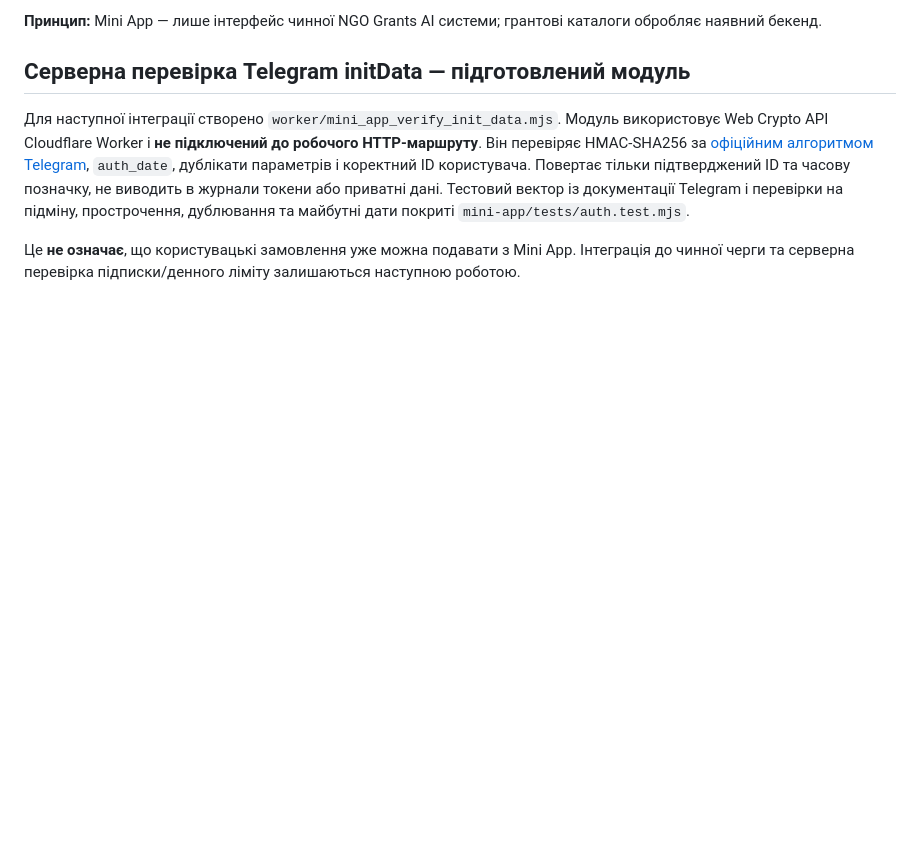
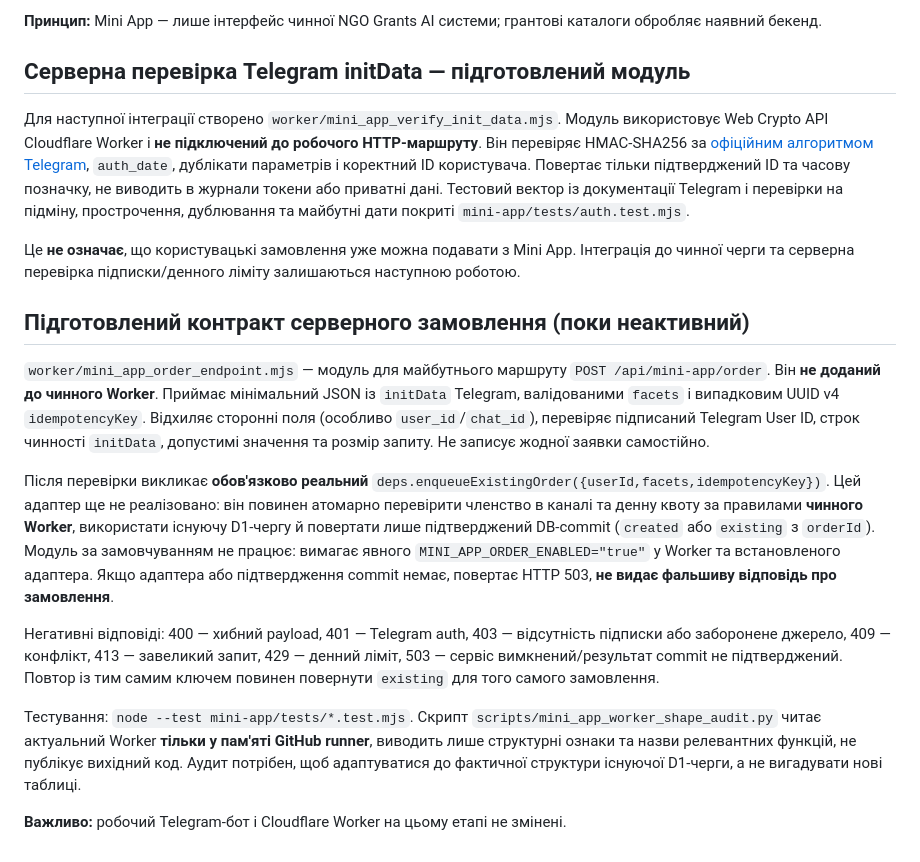
Before and after one commit to Prool-bot/ngo-grants-facebook, a Markdown page: mini-app/README.md, the part around the change. Drawn GitHub-style; blank space fills up the shorter version.

Commit message:
Document fail-closed Mini App order API contract and pending real queue integration

```diff
--- a/mini-app/README.md
+++ b/mini-app/README.md
@@ -52,3 +52,15 @@
 Для наступної інтеграції створено `worker/mini_app_verify_init_data.mjs`. Модуль використовує Web Crypto API Cloudflare Worker і **не підключений до робочого HTTP-маршруту**. Він перевіряє HMAC-SHA256 за [офіційним алгоритмом Telegram](https://core.telegram.org/bots/webapps#validating-data-received-via-the-mini-app), `auth_date`, дублікати параметрів і коректний ID користувача. Повертає тільки підтверджений ID та часову позначку, не виводить в журнали токени або приватні дані. Тестовий вектор із документації Telegram і перевірки на підміну, прострочення, дублювання та майбутні дати покриті `mini-app/tests/auth.test.mjs`.
 
 Це **не означає**, що користувацькі замовлення уже можна подавати з Mini App. Інтеграція до чинної черги та серверна перевірка підписки/денного ліміту залишаються наступною роботою.
+
+## Підготовлений контракт серверного замовлення (поки неактивний)
+
+`worker/mini_app_order_endpoint.mjs` — модуль для майбутнього маршруту `POST /api/mini-app/order`. Він **не доданий до чинного Worker**. Приймає мінімальний JSON із `initData` Telegram, валідованими `facets` і випадковим UUID v4 `idempotencyKey`. Відхиляє сторонні поля (особливо `user_id`/`chat_id`), перевіряє підписаний Telegram User ID, строк чинності `initData`, допустимі значення та розмір запиту. Не записує жодної заявки самостійно.
+
+Після перевірки викликає **обов'язково реальний** `deps.enqueueExistingOrder({userId,facets,idempotencyKey})`. Цей адаптер ще не реалізовано: він повинен атомарно перевірити членство в каналі та денну квоту за правилами **чинного Worker**, використати існуючу D1-чергу й повертати лише підтверджений DB-commit (`created` або `existing` з `orderId`). Модуль за замовчуванням не працює: вимагає явного `MINI_APP_ORDER_ENABLED="true"` у Worker та встановленого адаптера. Якщо адаптера або підтвердження commit немає, повертає HTTP 503, **не видає фальшиву відповідь про замовлення**.
+
+Негативні відповіді: 400 — хибний payload, 401 — Telegram auth, 403 — відсутність підписки або заборонене джерело, 409 — конфлікт, 413 — завеликий запит, 429 — денний ліміт, 503 — сервіс вимкнений/результат commit не підтверджений. Повтор із тим самим ключем повинен повернути `existing` для того самого замовлення.
+
+Тестування: `node --test mini-app/tests/*.test.mjs`. Скрипт `scripts/mini_app_worker_shape_audit.py` читає актуальний Worker **тільки у пам'яті GitHub runner**, виводить лише структурні ознаки та назви релевантних функцій, не публікує вихідний код. Аудит потрібен, щоб адаптуватися до фактичної структури існуючої D1-черги, а не вигадувати нові таблиці.
+
+**Важливо:** робочий Telegram-бот і Cloudflare Worker на цьому етапі не змінені.
```
